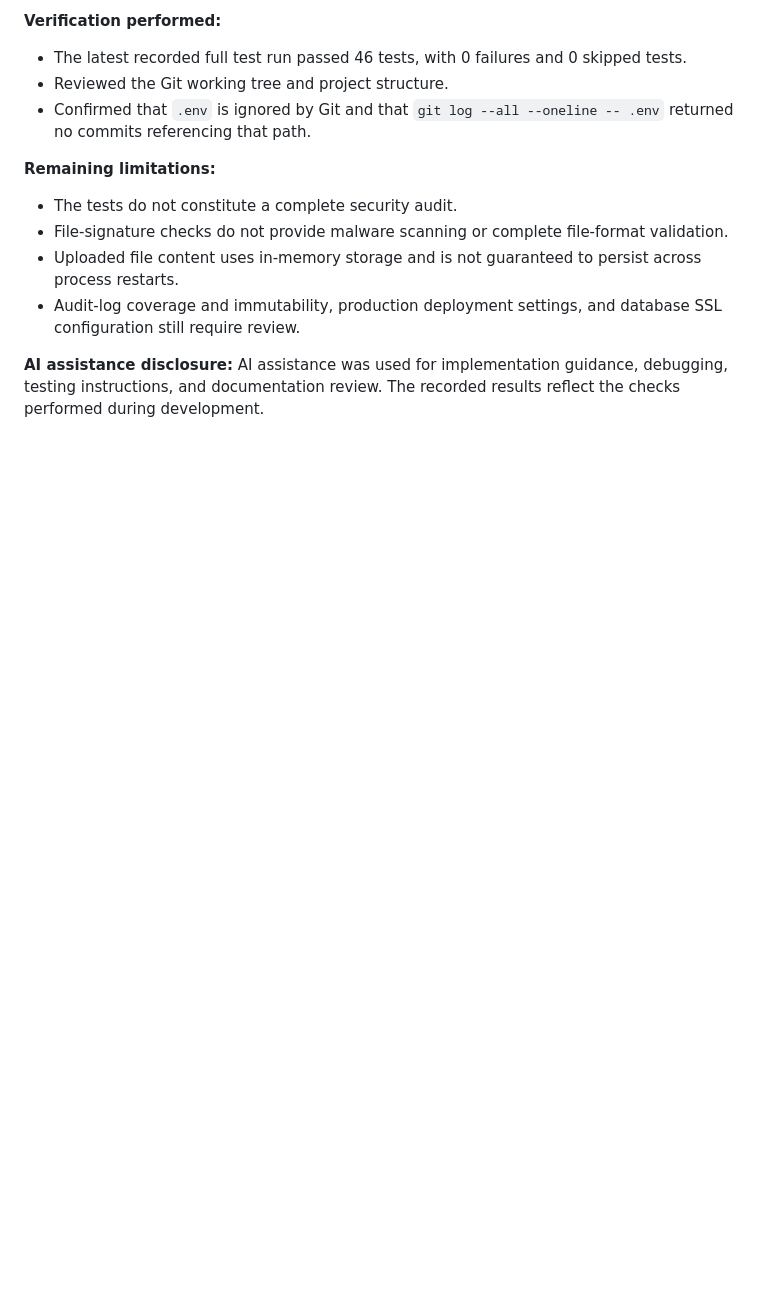
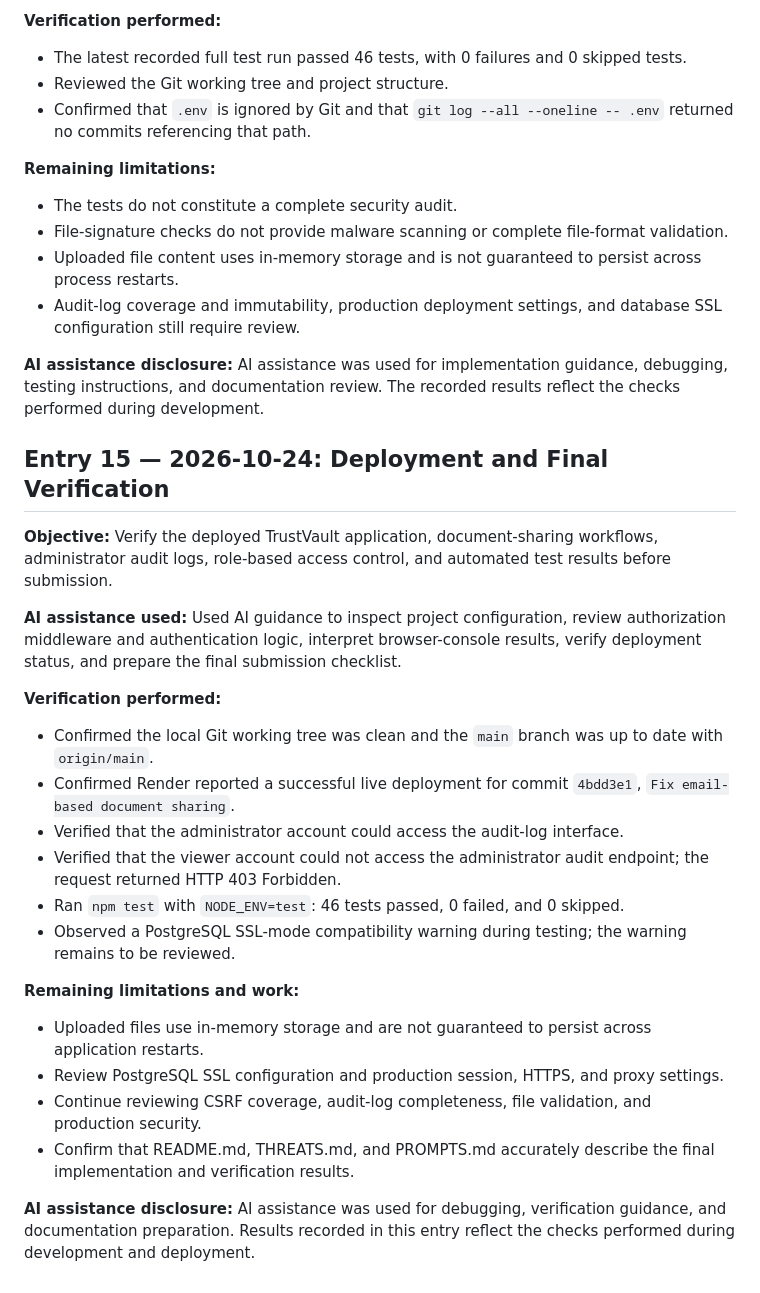
Before and after one commit to pujithajakkireddy/trustvault, a Markdown page: PROMPTS.md, the part around the change. Drawn GitHub-style; blank space fills up the shorter version.

```diff
--- a/PROMPTS.md
+++ b/PROMPTS.md
@@ -334,3 +334,27 @@ This file records the AI assistance used while developing TrustVault. Entries de
 - Audit-log coverage and immutability, production deployment settings, and database SSL configuration still require review.
 
 **AI assistance disclosure:** AI assistance was used for implementation guidance, debugging, testing instructions, and documentation review. The recorded results reflect the checks performed during development.
+
+## Entry 15 — 2026-10-24: Deployment and Final Verification
+
+**Objective:** Verify the deployed TrustVault application, document-sharing workflows, administrator audit logs, role-based access control, and automated test results before submission.
+
+**AI assistance used:** Used AI guidance to inspect project configuration, review authorization middleware and authentication logic, interpret browser-console results, verify deployment status, and prepare the final submission checklist.
+
+**Verification performed:**
+
+- Confirmed the local Git working tree was clean and the `main` branch was up to date with `origin/main`.
+- Confirmed Render reported a successful live deployment for commit `4bdd3e1`, `Fix email-based document sharing`.
+- Verified that the administrator account could access the audit-log interface.
+- Verified that the viewer account could not access the administrator audit endpoint; the request returned HTTP 403 Forbidden.
+- Ran `npm test` with `NODE_ENV=test`: 46 tests passed, 0 failed, and 0 skipped.
+- Observed a PostgreSQL SSL-mode compatibility warning during testing; the warning remains to be reviewed.
+
+**Remaining limitations and work:**
+
+- Uploaded files use in-memory storage and are not guaranteed to persist across application restarts.
+- Review PostgreSQL SSL configuration and production session, HTTPS, and proxy settings.
+- Continue reviewing CSRF coverage, audit-log completeness, file validation, and production security.
+- Confirm that README.md, THREATS.md, and PROMPTS.md accurately describe the final implementation and verification results.
+
+**AI assistance disclosure:** AI assistance was used for debugging, verification guidance, and documentation preparation. Results recorded in this entry reflect the checks performed during development and deployment.
```
Also changed, not shown: README.md (+5 -2 lines), THREATS.md (+8 -6 lines).
